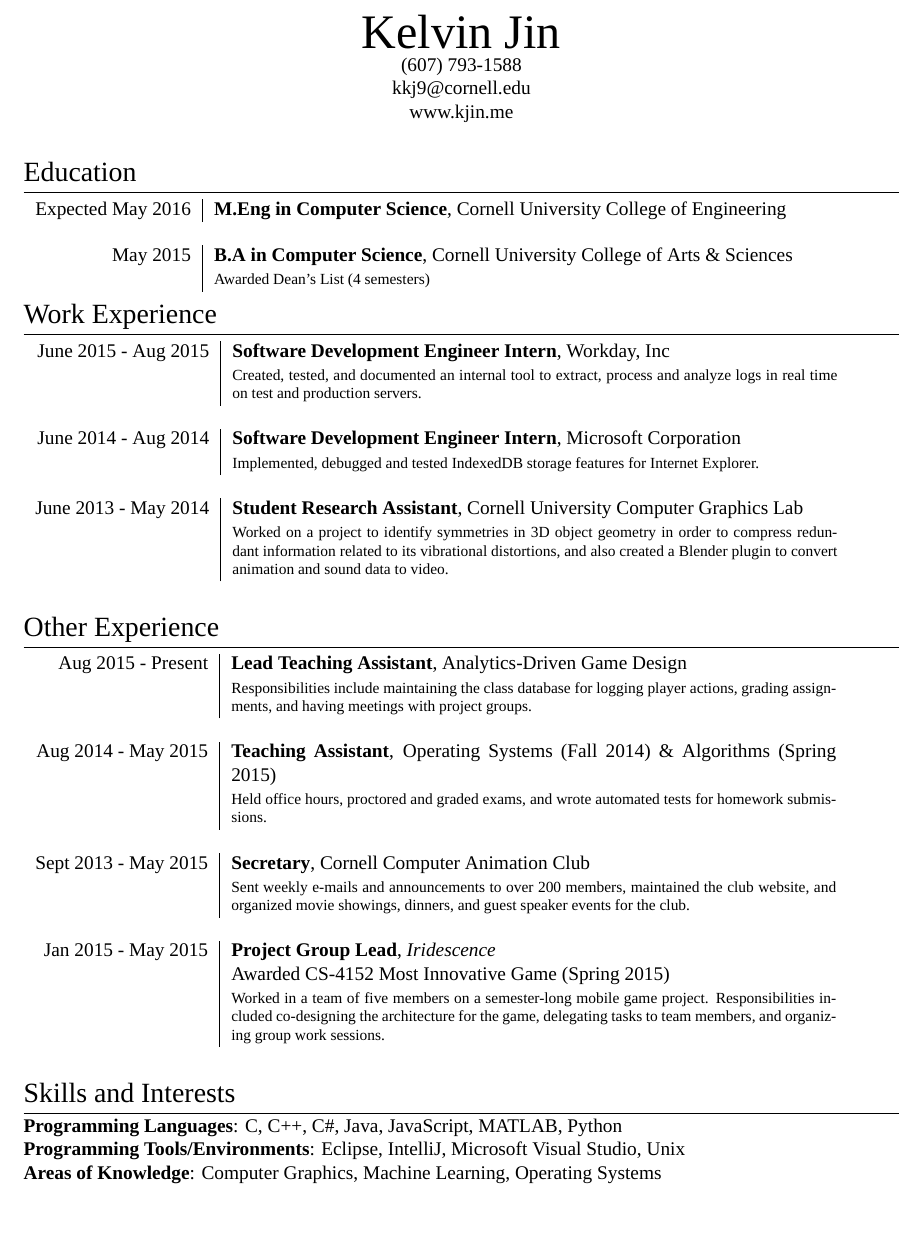
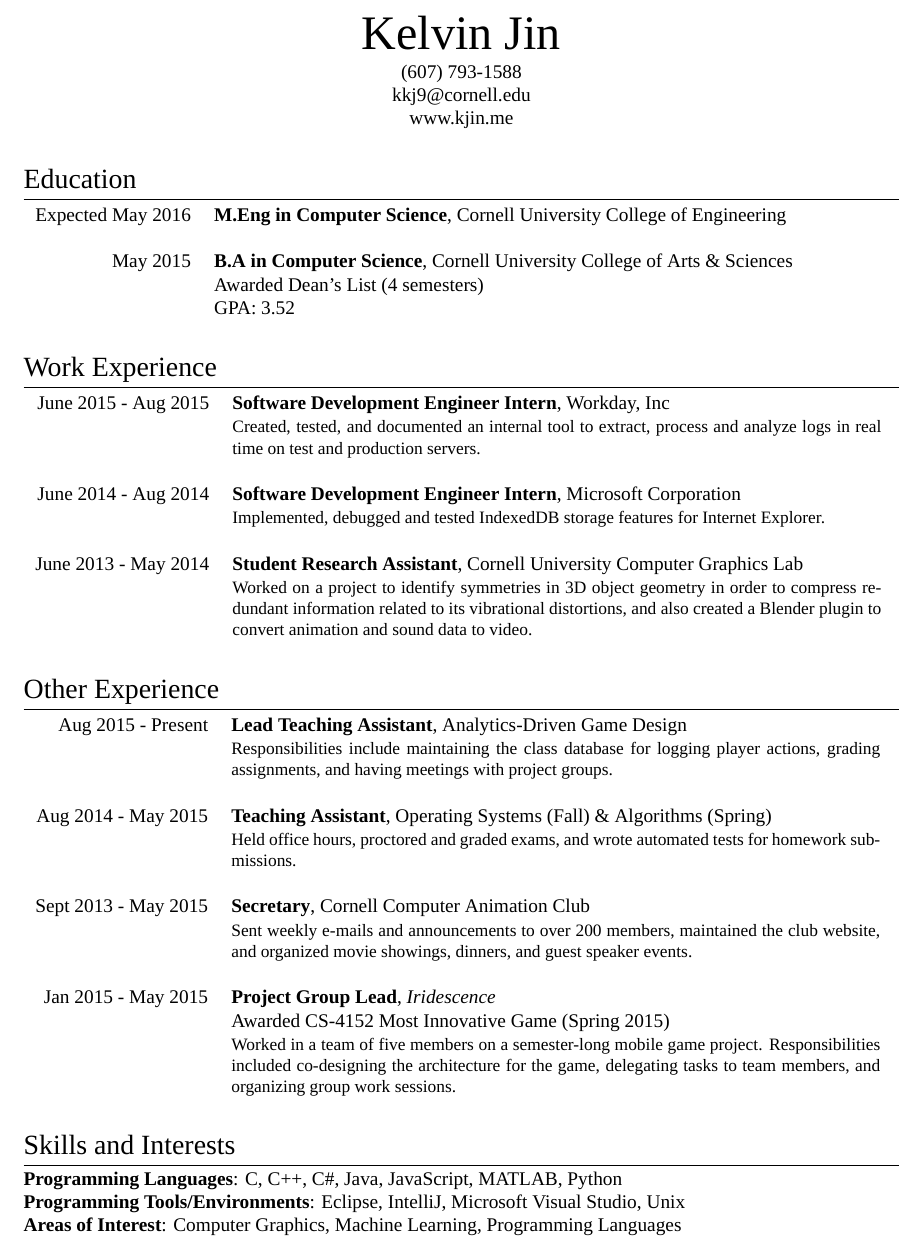
Before and after one commit to kjin/resume, a LaTeX CV (resume.tex): part of the page, cut so that both start at the same text, the shorter picture padded with empty space. Compiled offline with XeLaTeX; a missing font is replaced by an installed copy or a similar font.

Commit message:
better formatting and slight content edits

```diff
--- a/resume.tex
+++ b/resume.tex
@@ -34,7 +34,6 @@
 \usepackage[usenames,dvipsnames]{xcolor} % Required for specifying custom colors
 
 \usepackage{fullpage} % Margin formatting of the A4 page, an alternative to layaureo can be \usepackage{fullpage}
-\addtolength{\voffset}{-1.5cm}
 
 \usepackage{hyperref} % Required for adding links	and customizing them
 \definecolor{linkcolour}{rgb}{0,0.2,0.6} % Link color
@@ -55,6 +54,7 @@
 %----------------------------------------------------------------------------------------
 
 \par{\centering{\Huge Kelvin Jin}\\
+\smallskip
 (607) 793-1588\\
 kkj9@cornell.edu\\
 www.kjin.me\bigskip\par}
@@ -65,15 +65,16 @@ www.kjin.me\bigskip\par}
 
 \section{Education}
 
-\begin{tabular}{r|p{11cm}}
+\begin{tabular}{rp{11.5cm}}
 \textsc{Expected May 2016} & \textbf{M.Eng in Computer Science}, Cornell University College of Engineering\\
-
 \multicolumn{2}{c}{} \\
 
 %------------------------------------------------
 
 \textsc{May 2015} & \textbf{B.A in Computer Science}, Cornell University College of Arts \& Sciences\\
-& \footnotesize{Awarded Dean's List (4 semesters)}
+& \textsc{Awarded Dean's List (4 semesters)}\\
+& \textsc{GPA}: 3.52\\
+\multicolumn{2}{c}{} \\
 
 \end{tabular}
 
@@ -83,21 +84,21 @@ www.kjin.me\bigskip\par}
 
 \section{Work Experience}
 
-\begin{tabular}{r|p{11cm}}
+\begin{tabular}{rp{11.8cm}}
 \textsc{June 2015 - Aug 2015} & \textbf{Software Development Engineer Intern}, Workday, Inc\\
-& \footnotesize{Created, tested, and documented an internal tool to extract, process and analyze logs in real time on test and production servers.}\\
+& \small{Created, tested, and documented an internal tool to extract, process and analyze logs in real time on test and production servers.}\\
 \multicolumn{2}{c}{} \\
 
 %------------------------------------------------
 
 \textsc{June 2014 - Aug 2014} & \textbf{Software Development Engineer Intern}, Microsoft Corporation\\
-& \footnotesize{Implemented, debugged and tested IndexedDB storage features for Internet Explorer.}\\
+& \small{Implemented, debugged and tested IndexedDB storage features for Internet Explorer.}\\
 \multicolumn{2}{c}{} \\
 
 %------------------------------------------------
 
 \textsc{June 2013 - May 2014} & \textbf{Student Research Assistant}, Cornell University Computer Graphics Lab\\
-& \footnotesize{Worked on a project to identify symmetries in 3D object geometry in order to compress redundant information related to its vibrational distortions, and also created a Blender plugin to convert animation and sound data to video.}\\
+& \small{Worked on a project to identify symmetries in 3D object geometry in order to compress redundant information related to its vibrational distortions, and also created a Blender plugin to convert animation and sound data to video.}\\
 \multicolumn{2}{c}{} \\
 
 \end{tabular}
@@ -108,29 +109,29 @@ www.kjin.me\bigskip\par}
 
 \section{Other Experience}
 
-\begin{tabular}{r|p{11cm}}
+\begin{tabular}{rp{11.8cm}}
 
 \textsc{Aug 2015 - Present} & \textbf{Lead Teaching Assistant}, Analytics-Driven Game Design \\
-& \footnotesize{Responsibilities include maintaining the class database for logging player actions, grading assignments, and having meetings with project groups.}\\
+& \small{Responsibilities include maintaining the class database for logging player actions, grading assignments, and having meetings with project groups.}\\
 \multicolumn{2}{c}{} \\
 
 %------------------------------------------------
 
-\textsc{Aug 2014 - May 2015} & \textbf{Teaching Assistant}, Operating Systems (Fall 2014) \& Algorithms (Spring 2015) \\
-& \footnotesize{Held office hours, proctored and graded exams, and wrote automated tests for homework submissions.}\\
+\textsc{Aug 2014 - May 2015} & \textbf{Teaching Assistant}, Operating Systems (Fall) \& Algorithms (Spring) \\
+& \small{Held office hours, proctored and graded exams, and wrote automated tests for homework submissions.}\\
 \multicolumn{2}{c}{} \\
 
 %------------------------------------------------
 
 \textsc{Sept 2013 - May 2015} & \textbf{Secretary}, Cornell Computer Animation Club\\
-& \footnotesize{Sent weekly e-mails and announcements to over 200 members, maintained the club website, and organized movie showings, dinners, and guest speaker events for the club.}\\
+& \small{Sent weekly e-mails and announcements to over 200 members, maintained the club website, and organized movie showings, dinners, and guest speaker events.}\\
 \multicolumn{2}{c}{} \\
 
 %------------------------------------------------
 
 \textsc{Jan 2015 - May 2015} & \textbf{Project Group Lead}, \textit{Iridescence}\\
 & \textsc{Awarded CS-4152 Most Innovative Game (Spring 2015)}\\
-& \footnotesize{Worked in a team of five members on a semester-long mobile game project. Responsibilities included co-designing the architecture for the game, delegating tasks to team members, and organizing group work sessions.}\\
+& \small{Worked in a team of five members on a semester-long mobile game project. Responsibilities included co-designing the architecture for the game, delegating tasks to team members, and organizing group work sessions.}\\
 \multicolumn{2}{c}{} \\
 
 \end{tabular}
@@ -143,7 +144,7 @@ www.kjin.me\bigskip\par}
 
 \textbf{Programming Languages}: C, C++, C\#, Java, JavaScript, MATLAB, Python\\
 \textbf{Programming Tools/Environments}: Eclipse, IntelliJ, Microsoft Visual Studio, Unix\\
-\textbf{Areas of Knowledge}: Computer Graphics, Machine Learning, Operating Systems
+\textbf{Areas of Interest}: Computer Graphics, Machine Learning, Programming Languages
 
 %----------------------------------------------------------------------------------------
 
```
